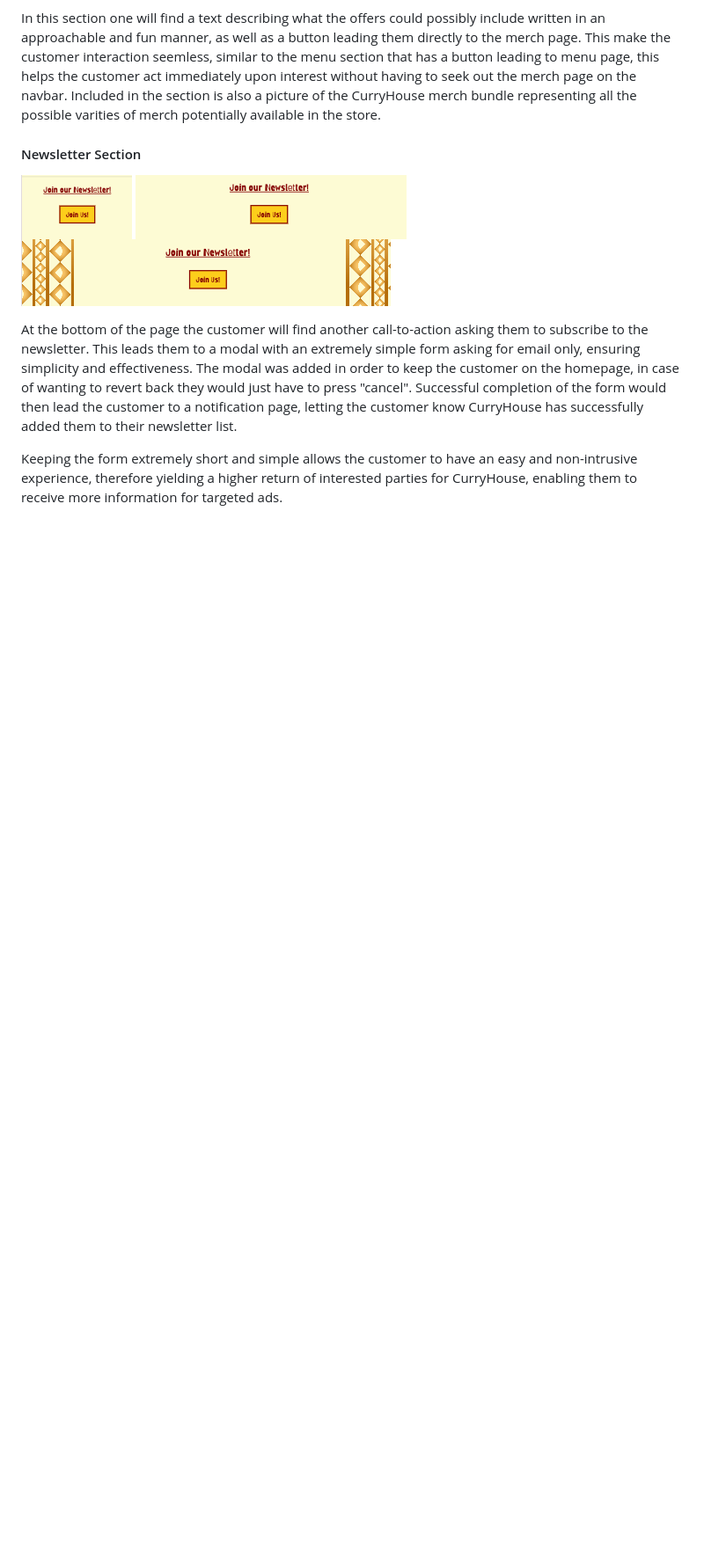
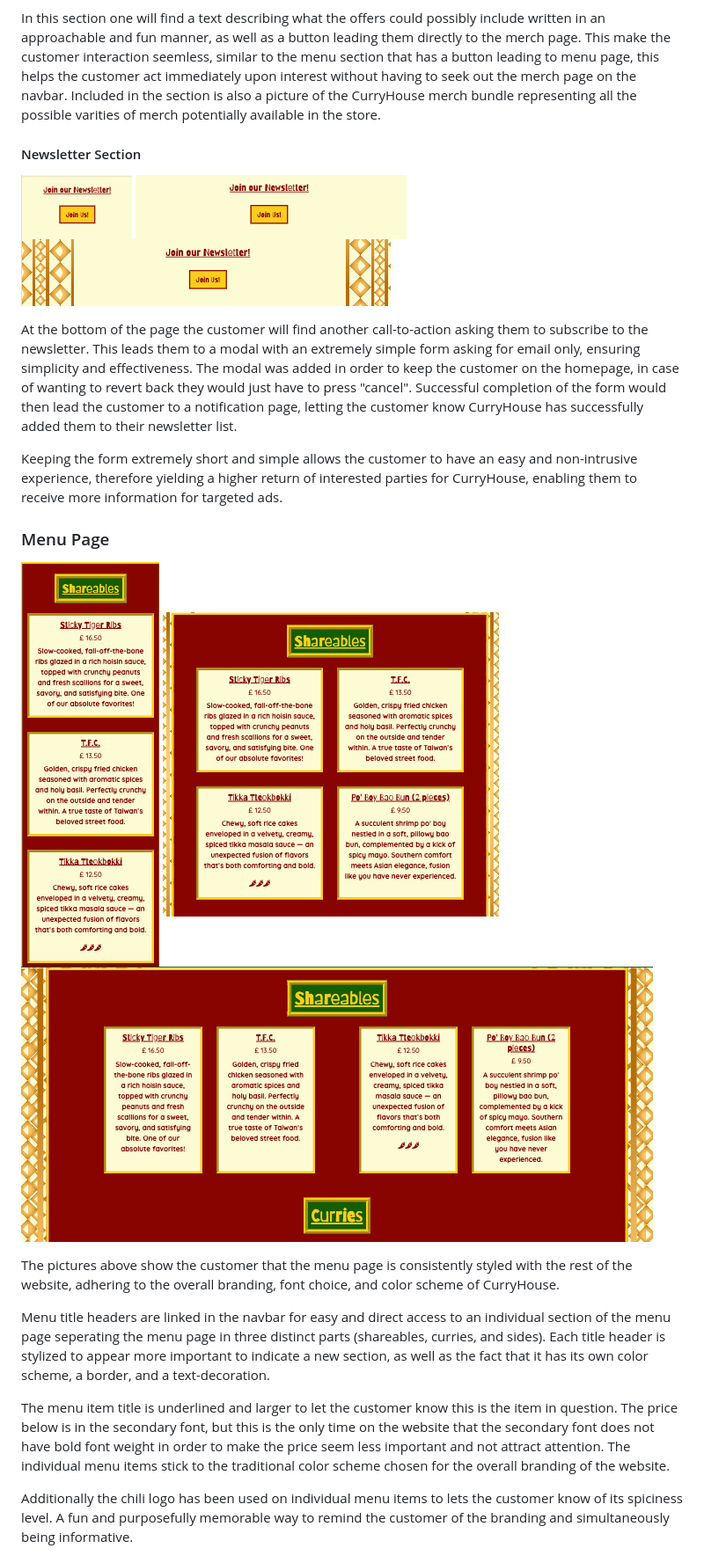
Before and after one commit to isidorocotugno5P/projectone, a Markdown page: README.md, the part around the change printed below. Shown: that part at 88% size. Drawn GitHub-style; pictures changed too: assets/images/readme-media/menupage-desktop.png (added), assets/images/readme-media/menupage-mobile.png (added), assets/images/readme-media/menupage-tablet.png (added); blank space fills up the shorter version.

Commit message:
Add menu and gallery page to README

```diff
--- a/README.md
+++ b/README.md
@@ -88,3 +86,18 @@ In this section one will find a text describing what the offers could possibly i
 At the bottom of the page the customer will find another call-to-action asking them to subscribe to the newsletter. This leads them to a modal with an extremely simple form asking for email only, ensuring simplicity and effectiveness. The modal was added in order to keep the customer on the homepage, in case of wanting to revert back they would just have to press "cancel". Successful completion of the form would then lead the customer to a notification page, letting the customer know CurryHouse has successfully added them to their newsletter list.
 
 Keeping the form extremely short and simple allows the customer to have an easy and non-intrusive experience, therefore yielding a higher return of interested parties for CurryHouse, enabling them to receive more information for targeted ads.
+
+### Menu Page
+
+![Menu Page Mobile](assets/images/readme-media/menupage-mobile.png)
+![Menu Page Tablet](assets/images/readme-media/menupage-tablet.png)
+![Menu Page Desktop](assets/images/readme-media/menupage-desktop.png)
+
+The pictures above show the customer that the menu page is consistently styled with the rest of the website, adhering to the overall branding, font choice, and color scheme of CurryHouse.
+
+Menu title headers are linked in the navbar for easy and direct access to an individual section of the menu page seperating the menu page in three distinct parts (shareables, curries, and sides). Each title header is stylized to appear more important to indicate a new section, as well as the fact that it has its own color scheme, a border, and a text-decoration.
+
+The menu item title is underlined and larger to let the customer know this is the item in question. The price below is in the secondary font, but this is the only time on the website that the secondary font does not have bold font weight in order to make the price seem less important and not attract attention. The individual menu items stick to the traditional color scheme chosen for the overall branding of the website.
+
+Additionally the chili logo has been used on individual menu items to lets the customer know of its spiciness level. A fun and purposefully memorable way to remind the customer of the branding and simultaneously being informative.
+
```
Also changed, not shown: other parts of README.md (+11 -6 lines), assets/images/readme-media/gallerypage-desktop.png (added), assets/images/readme-media/gallerypage-mobile.png (added), assets/images/readme-media/gallerypage-tablet.png (added).
